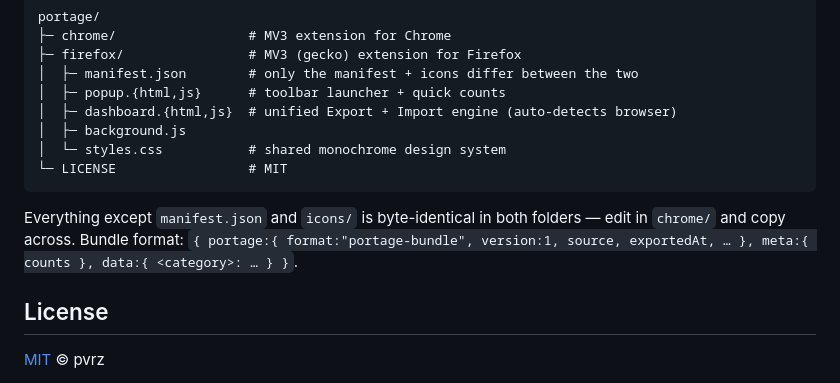
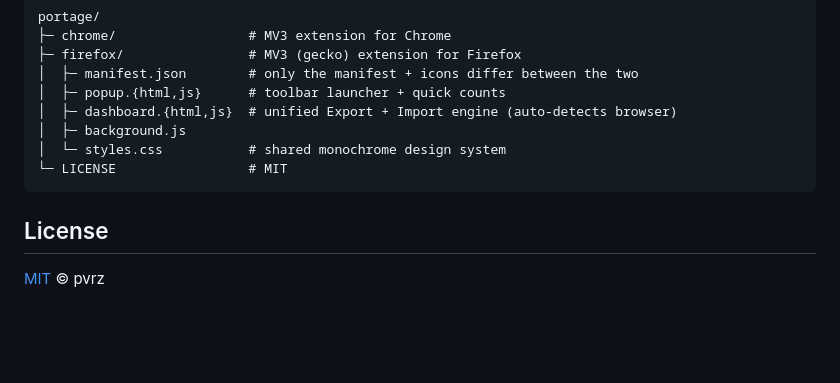
Before and after one commit to pvrzz/Portage, a Markdown page: README.md, the part around the change. Drawn GitHub-style; blank space fills up the shorter version.

````diff
--- a/README.md
+++ b/README.md
@@ -77,8 +77,6 @@ portage/
 └─ LICENSE                 # MIT
 ```
 
-Everything except `manifest.json` and `icons/` is byte-identical in both folders — edit in `chrome/` and copy across. Bundle format: `{ portage:{ format:"portage-bundle", version:1, source, exportedAt, … }, meta:{ counts }, data:{ <category>: … } }`.
-
 ## License
 
 [MIT](LICENSE) © pvrz
````
